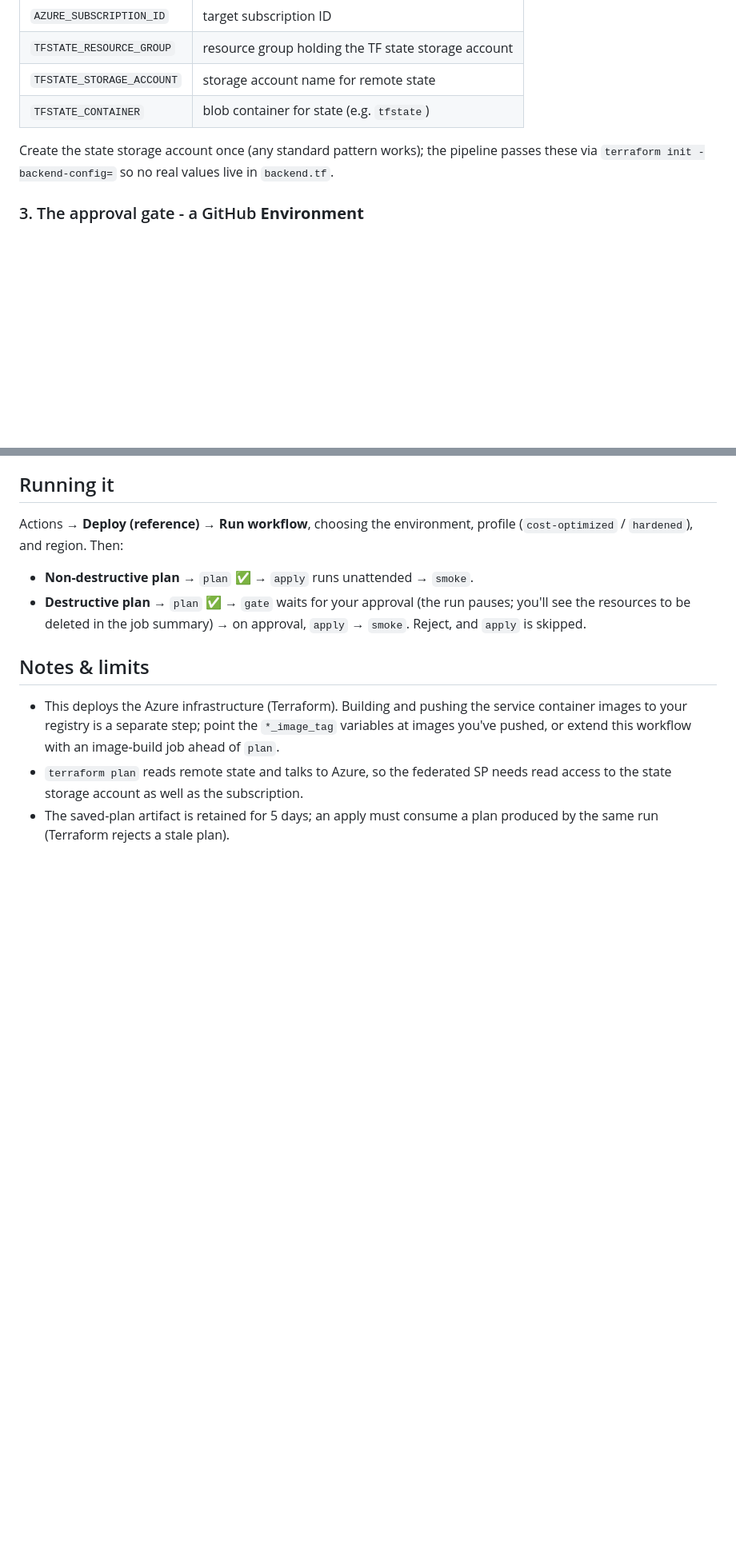
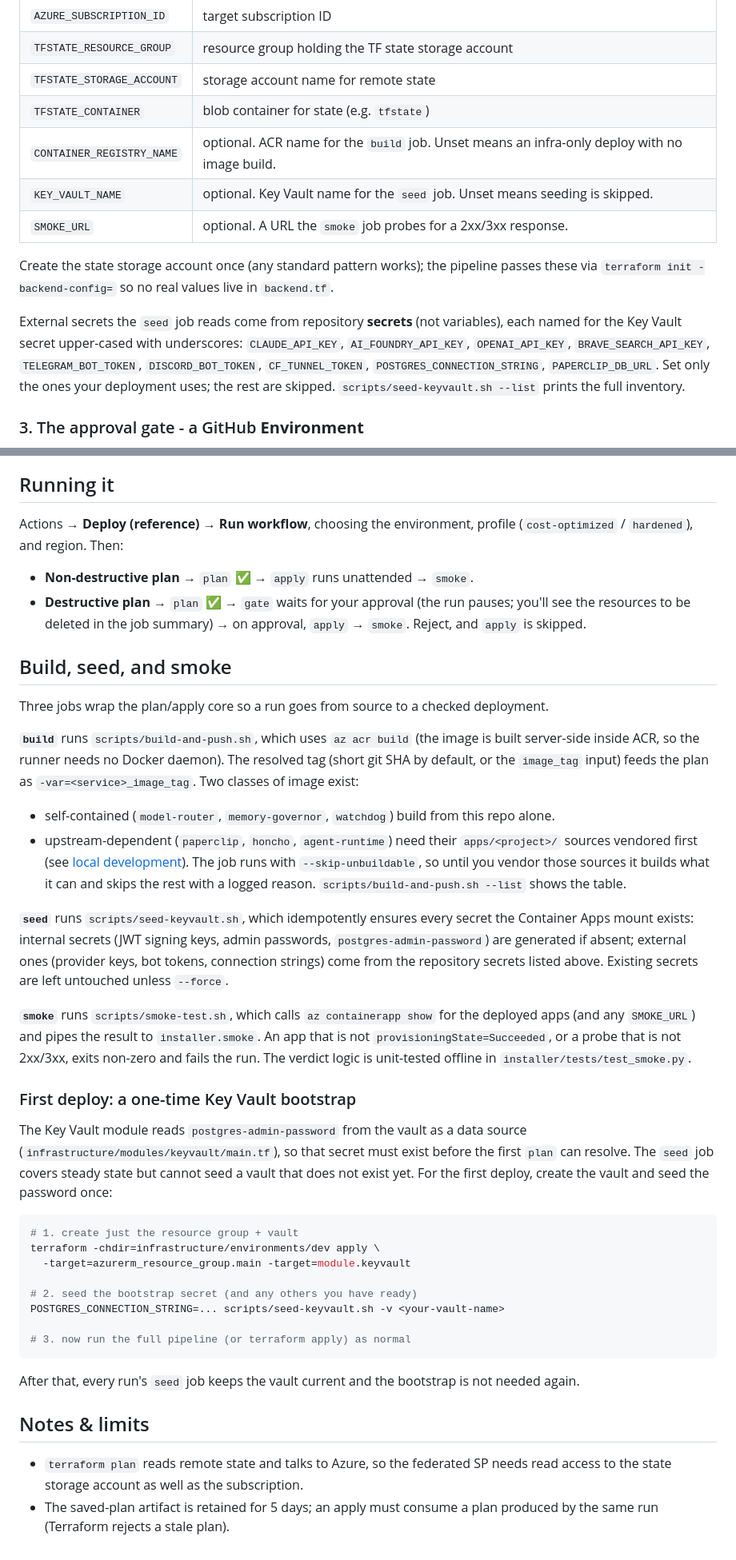
Before and after one commit to djwisdom/AzureAgentForge, a Markdown page: docs/deploy-pipeline.md, 2 parts joined by grey strips. Shown at 80% size. GitHub-like rendering; blank space fills up the shorter version.

Commit message:
docs: deploy-pipeline guide + ROADMAP v1.2 refresh
Documents build/seed/smoke and the two-pass first-deploy KV bootstrap. Fixes
the stale ROADMAP 'governor not bundled' line (now: shipped flag-gated off)
and rewrites the v1.2 section.

Co-Authored-By: Claude Opus 4.8 (1M context) <noreply@anthropic.com>

````diff
--- a/docs/deploy-pipeline.md
+++ b/docs/deploy-pipeline.md
@@ -84,10 +84,21 @@ OIDC means these are non-secret identifiers, not credentials:
 | `TFSTATE_RESOURCE_GROUP` | resource group holding the TF state storage account |
 | `TFSTATE_STORAGE_ACCOUNT` | storage account name for remote state |
 | `TFSTATE_CONTAINER` | blob container for state (e.g. `tfstate`) |
+| `CONTAINER_REGISTRY_NAME` | optional. ACR name for the `build` job. Unset means an infra-only deploy with no image build. |
+| `KEY_VAULT_NAME` | optional. Key Vault name for the `seed` job. Unset means seeding is skipped. |
+| `SMOKE_URL` | optional. A URL the `smoke` job probes for a 2xx/3xx response. |
 
 Create the state storage account once (any standard pattern works); the
 pipeline passes these via `terraform init -backend-config=` so no real values
 live in `backend.tf`.
+
+External secrets the `seed` job reads come from repository **secrets** (not
+variables), each named for the Key Vault secret upper-cased with underscores:
+`CLAUDE_API_KEY`, `AI_FOUNDRY_API_KEY`, `OPENAI_API_KEY`, `BRAVE_SEARCH_API_KEY`,
+`TELEGRAM_BOT_TOKEN`, `DISCORD_BOT_TOKEN`, `CF_TUNNEL_TOKEN`,
+`POSTGRES_CONNECTION_STRING`, `PAPERCLIP_DB_URL`. Set only the ones your
+deployment uses; the rest are skipped. `scripts/seed-keyvault.sh --list` prints
+the full inventory.
 
 ### 3. The approval gate - a GitHub **Environment**
 
@@ -107,12 +118,61 @@ profile (`cost-optimized` / `hardened`), and region. Then:
   pauses; you'll see the resources to be deleted in the job summary) → on
   approval, `apply` → `smoke`. Reject, and `apply` is skipped.
 
+## Build, seed, and smoke
+
+Three jobs wrap the plan/apply core so a run goes from source to a checked
+deployment.
+
+**`build`** runs `scripts/build-and-push.sh`, which uses `az acr build` (the
+image is built server-side inside ACR, so the runner needs no Docker daemon).
+The resolved tag (short git SHA by default, or the `image_tag` input) feeds the
+plan as `-var=<service>_image_tag`. Two classes of image exist:
+
+- self-contained (`model-router`, `memory-governor`, `watchdog`) build from this
+  repo alone.
+- upstream-dependent (`paperclip`, `honcho`, `agent-runtime`) need their
+  `apps/<project>/` sources vendored first (see
+  [local development](local-development.md)). The job runs with
+  `--skip-unbuildable`, so until you vendor those sources it builds what it can
+  and skips the rest with a logged reason. `scripts/build-and-push.sh --list`
+  shows the table.
+
+**`seed`** runs `scripts/seed-keyvault.sh`, which idempotently ensures every
+secret the Container Apps mount exists: internal secrets (JWT signing keys,
+admin passwords, `postgres-admin-password`) are generated if absent; external
+ones (provider keys, bot tokens, connection strings) come from the repository
+secrets listed above. Existing secrets are left untouched unless `--force`.
+
+**`smoke`** runs `scripts/smoke-test.sh`, which calls `az containerapp show` for
+the deployed apps (and any `SMOKE_URL`) and pipes the result to
+`installer.smoke`. An app that is not `provisioningState=Succeeded`, or a probe
+that is not 2xx/3xx, exits non-zero and fails the run. The verdict logic is
+unit-tested offline in `installer/tests/test_smoke.py`.
+
+### First deploy: a one-time Key Vault bootstrap
+
+The Key Vault module reads `postgres-admin-password` from the vault as a data
+source (`infrastructure/modules/keyvault/main.tf`), so that secret must exist
+before the first `plan` can resolve. The `seed` job covers steady state but
+cannot seed a vault that does not exist yet. For the first deploy, create the
+vault and seed the password once:
+
+```bash
+# 1. create just the resource group + vault
+terraform -chdir=infrastructure/environments/dev apply \
+  -target=azurerm_resource_group.main -target=module.keyvault
+
+# 2. seed the bootstrap secret (and any others you have ready)
+POSTGRES_CONNECTION_STRING=... scripts/seed-keyvault.sh -v <your-vault-name>
+
+# 3. now run the full pipeline (or terraform apply) as normal
+```
+
+After that, every run's `seed` job keeps the vault current and the bootstrap is
+not needed again.
+
 ## Notes & limits
 
-- This deploys the Azure infrastructure (Terraform). Building and pushing the
-  service container images to your registry is a separate step; point the
-  `*_image_tag` variables at images you've pushed, or extend this workflow with
-  an image-build job ahead of `plan`.
 - `terraform plan` reads remote state and talks to Azure, so the federated SP
   needs read access to the state storage account as well as the subscription.
 - The saved-plan artifact is retained for 5 days; an apply must consume a plan
````
Also changed, not shown: ROADMAP.md (+23 -13 lines).
